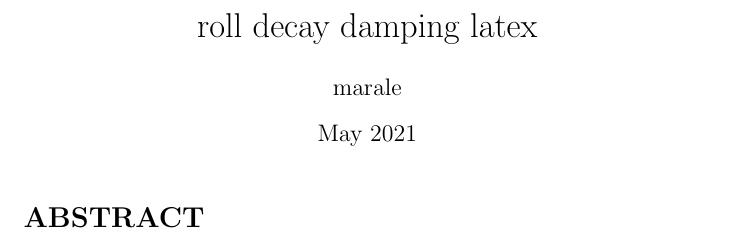
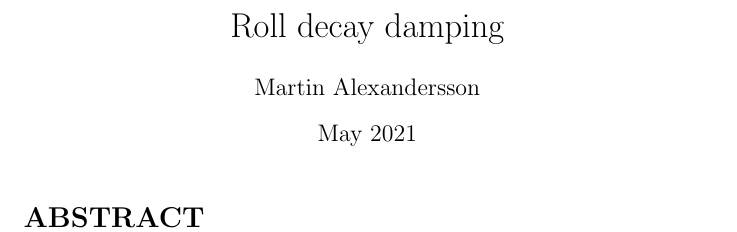
Before and after one commit to martinlarsalbert/roll-_decay_damping_latex, a LaTeX document (main.tex): part of page 1 of 3, cut so that both start at the same text. Compiled offline with pdfLaTeX.

Commit message:
Updates from Overleaf

```diff
--- a/main.tex
+++ b/main.tex
@@ -1,8 +1,8 @@
 \documentclass{article}
 \usepackage[utf8]{inputenc}
 
-\title{roll decay damping latex}
-\author{marale }
+\title{Roll decay damping}
+\author{Martin Alexandersson}
 \date{May 2021}
 
 \begin{document}
```
